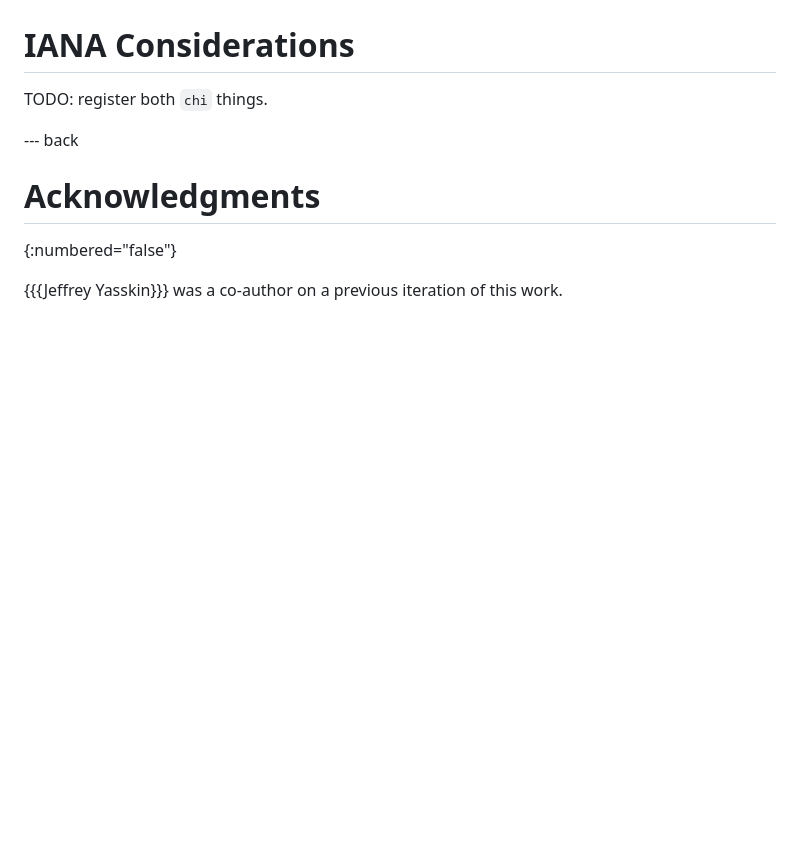
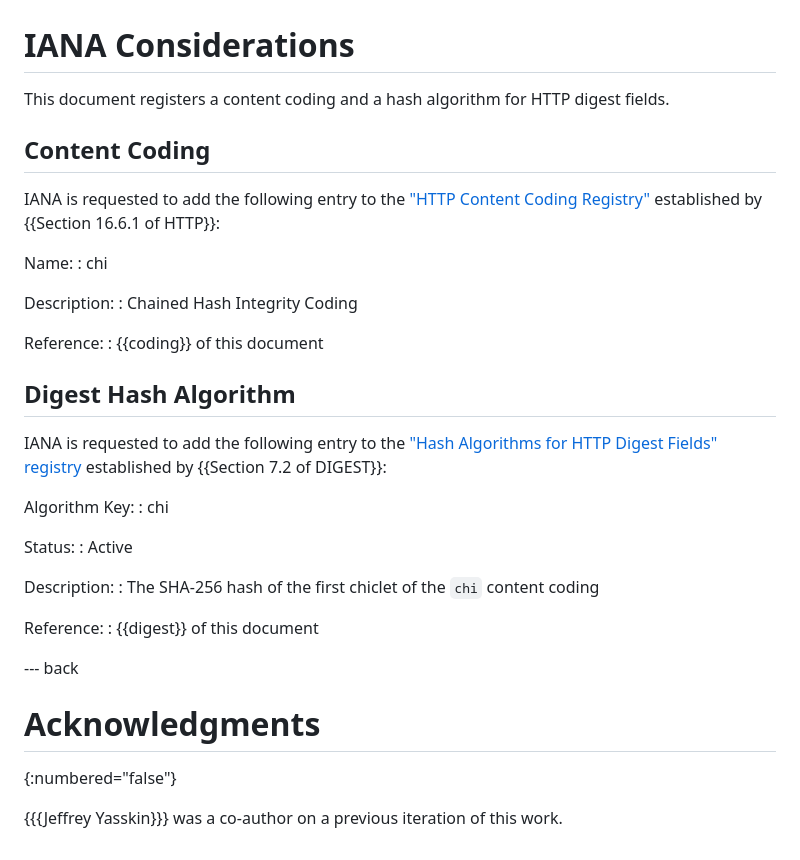
Before and after one commit to martinthomson/chic, a Markdown page: draft-thomson-httpbis-chic.md, the part around the change. GitHub-like rendering; blank space fills up the shorter version.

Commit message:
Add IANA bits

```diff
--- a/draft-thomson-httpbis-chic.md
+++ b/draft-thomson-httpbis-chic.md
@@ -547,7 +547,42 @@ so cannot be used with a different arrangement of chiclet lengths.
 
 # IANA Considerations
 
-TODO: register both `chi` things.
+This document registers a content coding and a hash algorithm for HTTP digest fields.
+
+
+## Content Coding
+
+IANA is requested to add the following entry
+to the ["HTTP Content Coding Registry"](https://www.iana.org/assignments/http-parameters/#content-coding)
+established by {{Section 16.6.1 of HTTP}}:
+
+Name:
+: chi
+
+Description:
+: Chained Hash Integrity Coding
+
+Reference:
+: {{coding}} of this document
+
+
+## Digest Hash Algorithm
+
+IANA is requested to add the following entry
+to the ["Hash Algorithms for HTTP Digest Fields" registry](https://www.iana.org/assignments/http-digest-hash-alg/)
+established by {{Section 7.2 of DIGEST}}:
+
+Algorithm Key:
+: chi
+
+Status:
+: Active
+
+Description:
+: The SHA-256 hash of the first chiclet of the `chi` content coding
+
+Reference:
+: {{digest}} of this document
 
 
 --- back
```
